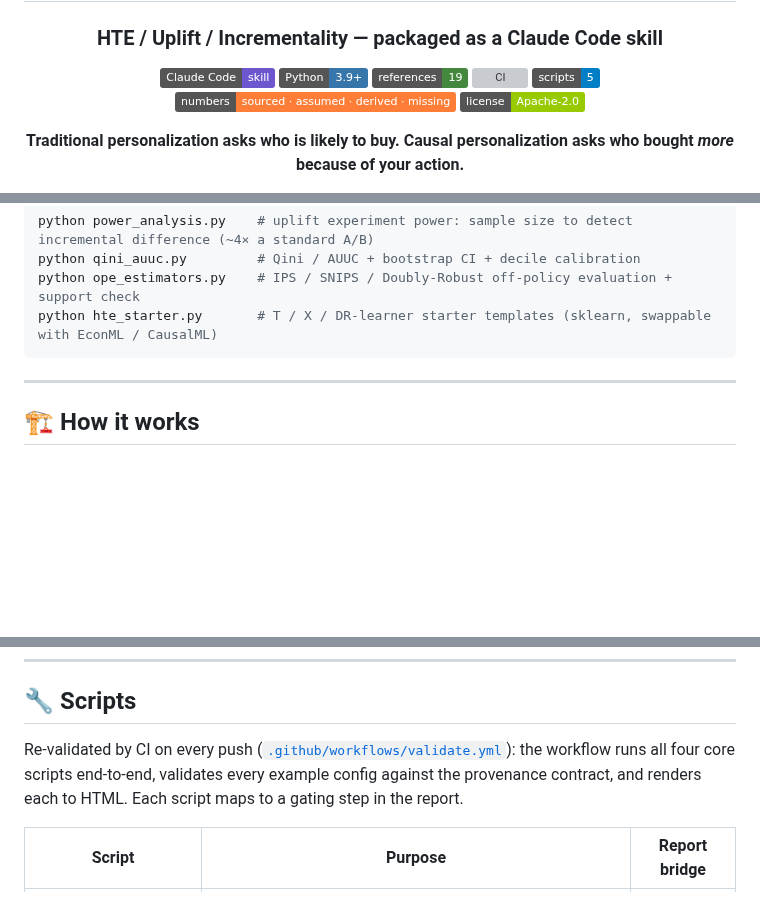
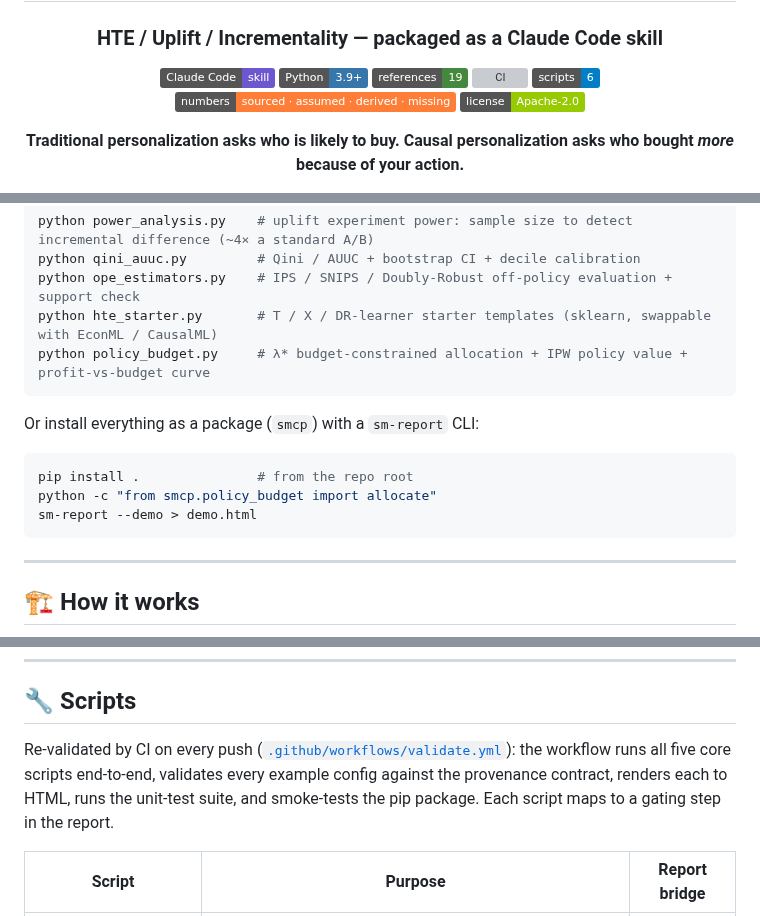
Before and after one commit to alexwang91/scientific-marketing-personalized-attribution-hte, a Markdown page: README.md, 3 parts joined by grey strips. Drawn GitHub-style; badges without logos; blank space fills up the shorter version; grey boxes are pictures that could not be loaded.

````diff
--- a/README.md
+++ b/README.md
@@ -10,7 +10,7 @@
 [![Python](https://img.shields.io/badge/Python-3.9%2B-3776AB?logo=python&logoColor=white)](#-dependencies--examples)
 [![References](https://img.shields.io/badge/references-19-44883e)](#-reference-library)
 [![CI](https://github.com/alexwang91/scientific-marketing-personalized-attribution-hte/actions/workflows/validate.yml/badge.svg)](https://github.com/alexwang91/scientific-marketing-personalized-attribution-hte/actions/workflows/validate.yml)
-[![Scripts](https://img.shields.io/badge/scripts-5-blue)](#-scripts)
+[![Scripts](https://img.shields.io/badge/scripts-6-blue)](#-scripts)
 [![Provenance contract](https://img.shields.io/badge/numbers-sourced%20%C2%B7%20assumed%20%C2%B7%20derived%20%C2%B7%20missing-orange)](#-methodology-stance)
 [![License](https://img.shields.io/badge/license-Apache--2.0-green)](LICENSE)
 
@@ -79,6 +79,15 @@ python power_analysis.py    # uplift experiment power: sample size to detect inc
 python qini_auuc.py         # Qini / AUUC + bootstrap CI + decile calibration
 python ope_estimators.py    # IPS / SNIPS / Doubly-Robust off-policy evaluation + support check
 python hte_starter.py       # T / X / DR-learner starter templates (sklearn, swappable with EconML / CausalML)
+python policy_budget.py     # λ* budget-constrained allocation + IPW policy value + profit-vs-budget curve
+```
+
+Or install everything as a package (`smcp`) with a `sm-report` CLI:
+
+```bash
+pip install .               # from the repo root
+python -c "from smcp.policy_budget import allocate"
+sm-report --demo > demo.html
 ```
 
 ---
@@ -158,7 +167,7 @@ Each reference follows a fixed template: **when to use → decision tree → min
 
 ## 🔧 Scripts
 
-Re-validated by CI on every push ([`.github/workflows/validate.yml`](.github/workflows/validate.yml)): the workflow runs all four core scripts end-to-end, validates every example config against the provenance contract, and renders each to HTML. Each script maps to a gating step in the report.
+Re-validated by CI on every push ([`.github/workflows/validate.yml`](.github/workflows/validate.yml)): the workflow runs all five core scripts end-to-end, validates every example config against the provenance contract, renders each to HTML, runs the unit-test suite, and smoke-tests the pip package. Each script maps to a gating step in the report.
 
 | Script | Purpose | Report bridge |
 |--------|---------|--------------|
````
Also changed, not shown: other parts of README.md (+1 -0 lines), README.zh.md (+12 -2 lines), assets/hero.png, 17 other files.
